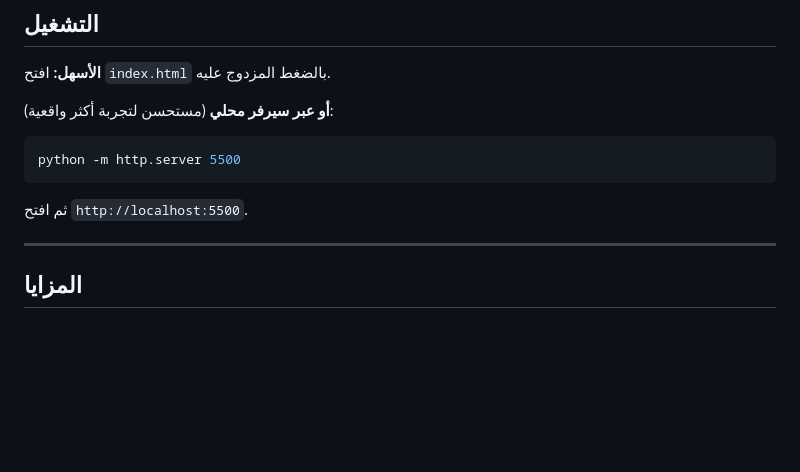
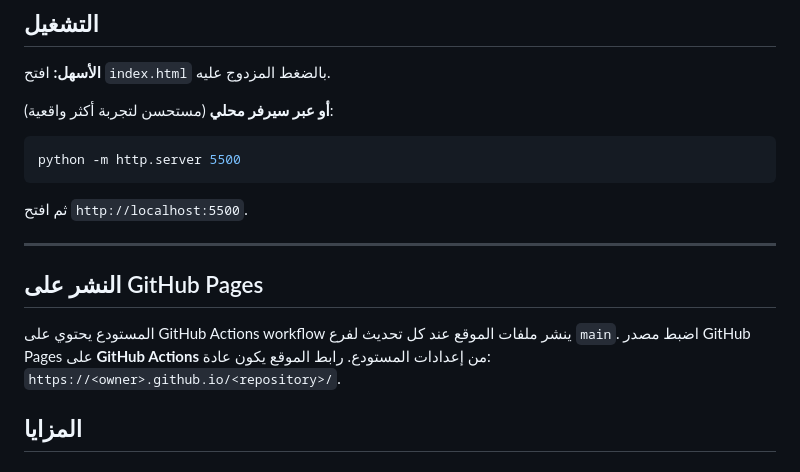
Before and after one commit to aymanzyad649-alt/saand, a Markdown page: README.md, the part around the change. GitHub-like rendering; blank space fills up the shorter version.

Commit message:
Document GitHub Pages deployment
Co-authored-by: Copilot <223556219+Copilot@users.noreply.github.com>

```diff
--- a/README.md
+++ b/README.md
@@ -18,6 +18,12 @@ python -m http.server 5500
 ثم افتح `http://localhost:5500`.
 
 ---
+
+## النشر على GitHub Pages
+
+المستودع يحتوي على GitHub Actions workflow ينشر ملفات الموقع عند كل تحديث لفرع `main`.
+اضبط مصدر GitHub Pages على **GitHub Actions** من إعدادات المستودع. رابط الموقع يكون عادة:
+`https://<owner>.github.io/<repository>/`.
 
 ## المزايا
 
```
